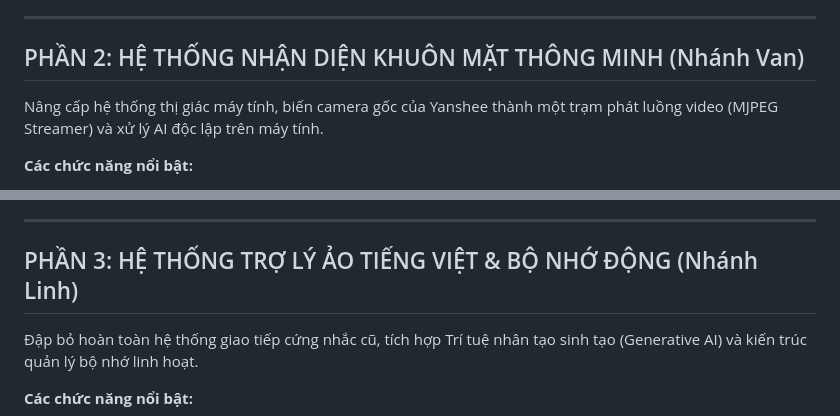
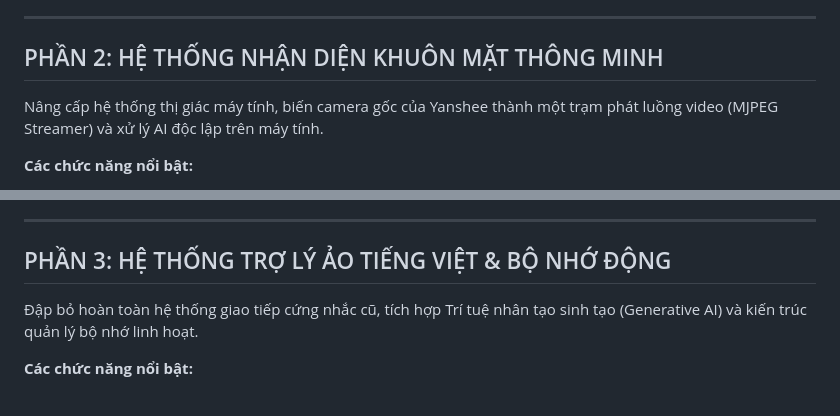
Before and after one commit to Rufus1507/YANSHEE_CONTROL, a Markdown page: README.md, 2 parts joined by grey strips. Drawn GitHub-style.

Commit message:
Update section headers in README
Removed branch names from section headers in README.

```diff
--- a/README.md
+++ b/README.md
@@ -23,7 +23,7 @@ Robot Yanshee sở hữu hệ thống phần cứng mạnh mẽ cùng kho hành
 
 ---
 
-## PHẦN 2: HỆ THỐNG NHẬN DIỆN KHUÔN MẶT THÔNG MINH (Nhánh Van)
+## PHẦN 2: HỆ THỐNG NHẬN DIỆN KHUÔN MẶT THÔNG MINH
 Nâng cấp hệ thống thị giác máy tính, biến camera gốc của Yanshee thành một trạm phát luồng video (MJPEG Streamer) và xử lý AI độc lập trên máy tính.
 
 **Các chức năng nổi bật:**
@@ -36,7 +36,7 @@ Nâng cấp hệ thống thị giác máy tính, biến camera gốc của Yansh
 
 ---
 
-## PHẦN 3: HỆ THỐNG TRỢ LÝ ẢO TIẾNG VIỆT & BỘ NHỚ ĐỘNG (Nhánh Linh)
+## PHẦN 3: HỆ THỐNG TRỢ LÝ ẢO TIẾNG VIỆT & BỘ NHỚ ĐỘNG
 Đập bỏ hoàn toàn hệ thống giao tiếp cứng nhắc cũ, tích hợp Trí tuệ nhân tạo sinh tạo (Generative AI) và kiến trúc quản lý bộ nhớ linh hoạt.
 
 **Các chức năng nổi bật:**
```
